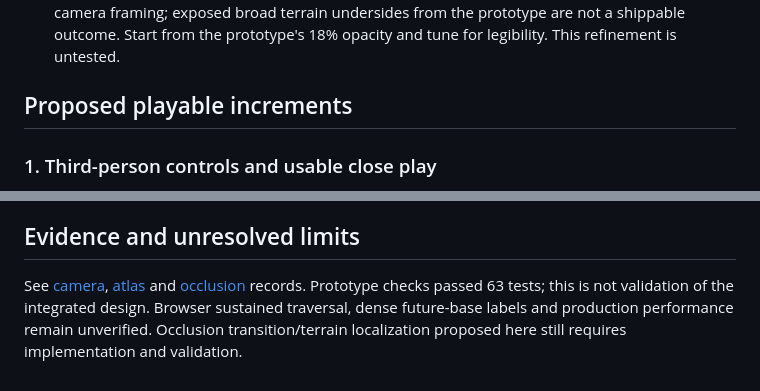
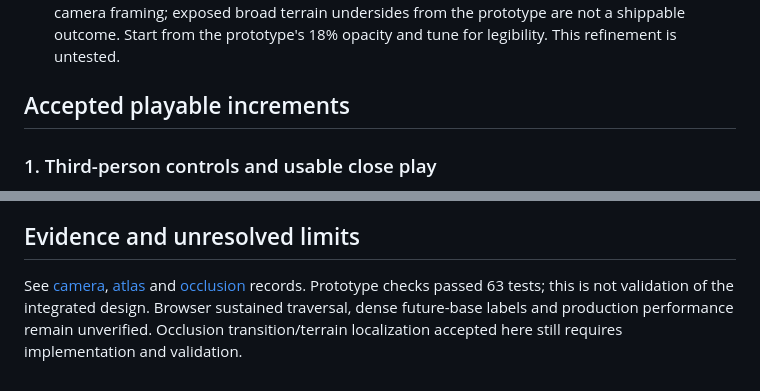
Before and after one commit to FBakkensen/signal-and-shelter, a Markdown page: docs/third-person-design.md, 2 parts joined by grey strips. GitHub-like rendering.

```diff
--- a/docs/third-person-design.md
+++ b/docs/third-person-design.md
@@ -39,7 +39,7 @@ These are implementation starting values and visual refinements, not yet accepte
 2. Exploration reveals an 8 m neighborhood during active play. Located but unsurveyed deposits show an unknown marker and neutral footprint; existing 4 m surveying reveals identity. Unvisited ground stays dark, ship and humanoid remain known, and zooming out never reveals new knowledge. Exploration freezes while paused and resets with the island. Keep the prototype's readable 2 m chart grid initially, but derive object bounds from real geometry. It is a strategic chart, not a precise navigation/reachability guarantee.
 3. Fade over roughly 150–200 ms, with a short release delay to avoid flicker. Localize terrain fading to the obstruction region instead of fading an entire chunk. Preserve surrounding terrain and solid object identity. Camera-inside cases require a readable local opening without changing camera framing; exposed broad terrain undersides from the prototype are not a shippable outcome. Start from the prototype's 18% opacity and tune for legibility. This refinement is untested.
 
-## Proposed playable increments
+## Accepted playable increments
 
 ### 1. Third-person controls and usable close play
 
@@ -69,4 +73,4 @@ D007 remains the implemented first-person baseline until migration. On acceptanc
 
 ## Evidence and unresolved limits
 
-See [camera](testing/camera-prototype.md), [atlas](testing/strategic-map-prototype.md) and [occlusion](testing/occlusion-prototype.md) records. Prototype checks passed 63 tests; this is not validation of the integrated design. Browser sustained traversal, dense future-base labels and production performance remain unverified. Occlusion transition/terrain localization proposed here still requires implementation and validation.
+See [camera](testing/camera-prototype.md), [atlas](testing/strategic-map-prototype.md) and [occlusion](testing/occlusion-prototype.md) records. Prototype checks passed 63 tests; this is not validation of the integrated design. Browser sustained traversal, dense future-base labels and production performance remain unverified. Occlusion transition/terrain localization accepted here still requires implementation and validation.
```
Also changed, not shown: other parts of docs/third-person-design.md (+8 -4 lines), docs/decisions.md (+11 -0 lines), docs/vision.md (+4 -0 lines).
